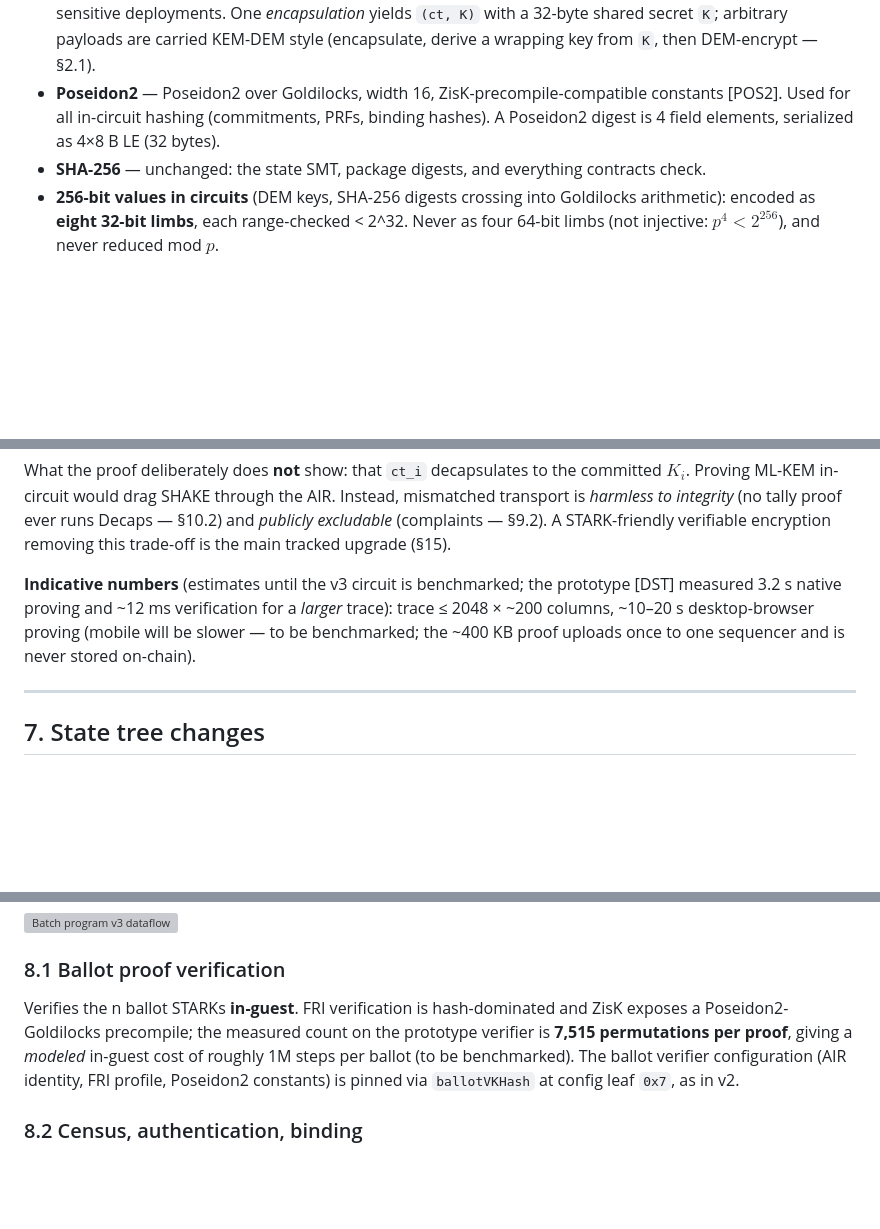
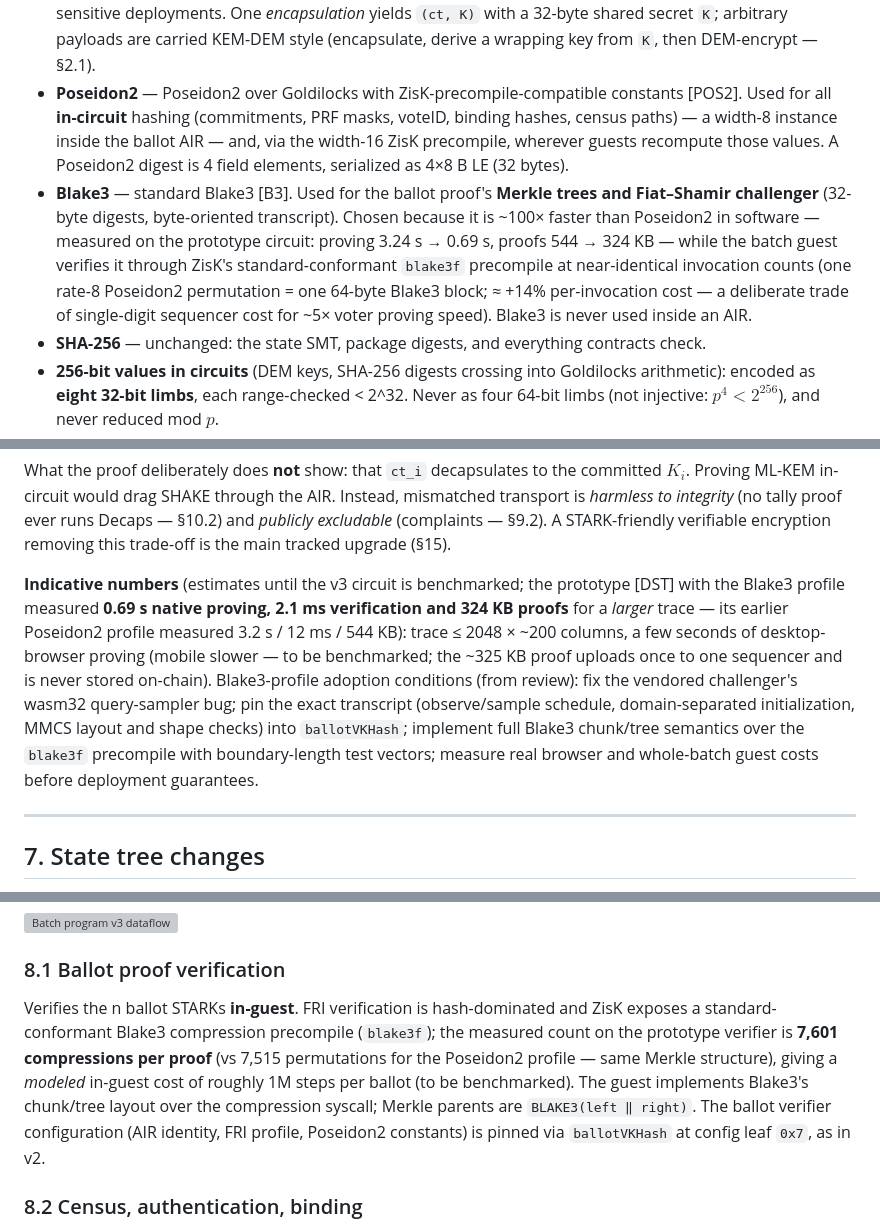
Before and after one commit to vocdoni/davinci-paper, a Markdown page: v3-pq/spec.md, 3 parts joined by grey strips. Rendered like a GitHub page; blank space fills up the shorter version; grey boxes are pictures that could not be loaded.

Commit message:
docs(spec): adopt blake3 for the ballot-proof merkle and challenger layer
Measured on the prototype circuit: 4.7x faster proving (3.24s -> 0.69s),
40% smaller proofs (544 -> 324 KB), near-identical verification hash
counts in-guest (ZisK blake3f precompile, +14% per invocation). In-AIR
hashing stays Poseidon2; state SMT stays SHA-256; Keccak/SHAKE unchanged.
Adoption conditions from review recorded in section 6 (wasm32 challenger
sampler fix, full transcript pinning, blake3 chunk/tree vectors, real
browser and guest benchmarks).

```diff
--- a/v3-pq/spec.md
+++ b/v3-pq/spec.md
@@ -123,9 +123,19 @@ What this buys you:
   profile for DA-sensitive deployments. One *encapsulation* yields `(ct, K)` with a 32-byte
   shared secret `K`; arbitrary payloads are carried KEM-DEM style (encapsulate, derive a
   wrapping key from `K`, then DEM-encrypt — §2.1).
-- **Poseidon2** — Poseidon2 over Goldilocks, width 16, ZisK-precompile-compatible constants
-  [POS2]. Used for all in-circuit hashing (commitments, PRFs, binding hashes). A Poseidon2
-  digest is 4 field elements, serialized as 4×8 B LE (32 bytes).
+- **Poseidon2** — Poseidon2 over Goldilocks with ZisK-precompile-compatible constants
+  [POS2]. Used for all **in-circuit** hashing (commitments, PRF masks, voteID, binding
+  hashes, census paths) — a width-8 instance inside the ballot AIR — and, via the width-16
+  ZisK precompile, wherever guests recompute those values. A Poseidon2 digest is 4 field
+  elements, serialized as 4×8 B LE (32 bytes).
+- **Blake3** — standard Blake3 [B3]. Used for the ballot proof's **Merkle trees and
+  Fiat–Shamir challenger** (32-byte digests, byte-oriented transcript). Chosen because it is
+  ~100× faster than Poseidon2 in software — measured on the prototype circuit: proving
+  3.24 s → 0.69 s, proofs 544 → 324 KB — while the batch guest verifies it through ZisK's
+  standard-conformant `blake3f` precompile at near-identical invocation counts (one rate-8
+  Poseidon2 permutation = one 64-byte Blake3 block; ≈ +14% per-invocation cost — a
+  deliberate trade of single-digit sequencer cost for ~5× voter proving speed). Blake3 is
+  never used inside an AIR.
 - **SHA-256** — unchanged: the state SMT, package digests, and everything contracts check.
 - **256-bit values in circuits** (DEM keys, SHA-256 digests crossing into Goldilocks
   arithmetic): encoded as **eight 32-bit limbs**, each range-checked < 2^32. Never as four
@@ -452,9 +462,15 @@ excludable* (complaints — §9.2). A STARK-friendly verifiable encryption remov
 trade-off is the main tracked upgrade (§15).
 
 **Indicative numbers** (estimates until the v3 circuit is benchmarked; the prototype [DST]
-measured 3.2 s native proving and ~12 ms verification for a *larger* trace): trace ≤ 2048 ×
-~200 columns, ~10–20 s desktop-browser proving (mobile will be slower — to be benchmarked;
-the ~400 KB proof uploads once to one sequencer and is never stored on-chain).
+with the Blake3 profile measured **0.69 s native proving, 2.1 ms verification and 324 KB
+proofs** for a *larger* trace — its earlier Poseidon2 profile measured 3.2 s / 12 ms /
+544 KB): trace ≤ 2048 × ~200 columns, a few seconds of desktop-browser proving (mobile
+slower — to be benchmarked; the ~325 KB proof uploads once to one sequencer and is never
+stored on-chain). Blake3-profile adoption conditions (from review): fix the vendored
+challenger's wasm32 query-sampler bug; pin the exact transcript (observe/sample schedule,
+domain-separated initialization, MMCS layout and shape checks) into `ballotVKHash`;
+implement full Blake3 chunk/tree semantics over the `blake3f` precompile with boundary-length
+test vectors; measure real browser and whole-batch guest costs before deployment guarantees.
 
 ---
 
@@ -495,9 +511,11 @@ counters, census root, blobs digest) as v2. The constraint groups change as foll
 
 ### 8.1 Ballot proof verification
 Verifies the n ballot STARKs **in-guest**. FRI verification is hash-dominated and ZisK
-exposes a Poseidon2-Goldilocks precompile; the measured count on the prototype verifier is
-**7,515 permutations per proof**, giving a *modeled* in-guest cost of roughly 1M steps per
-ballot (to be benchmarked). The ballot verifier configuration (AIR identity, FRI profile,
+exposes a standard-conformant Blake3 compression precompile (`blake3f`); the measured count
+on the prototype verifier is **7,601 compressions per proof** (vs 7,515 permutations for the
+Poseidon2 profile — same Merkle structure), giving a *modeled* in-guest cost of roughly 1M
+steps per ballot (to be benchmarked). The guest implements Blake3's chunk/tree layout over
+the compression syscall; Merkle parents are `BLAKE3(left ‖ right)`. The ballot verifier configuration (AIR identity, FRI profile,
 Poseidon2 constants) is pinned via `ballotVKHash` at config leaf `0x7`, as in v2.
 
 ### 8.2 Census, authentication, binding
```
Also changed, not shown: other parts of v3-pq/spec.md (+13 -6 lines).
